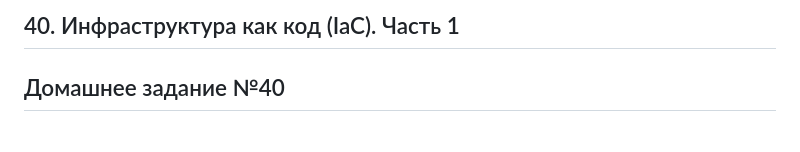
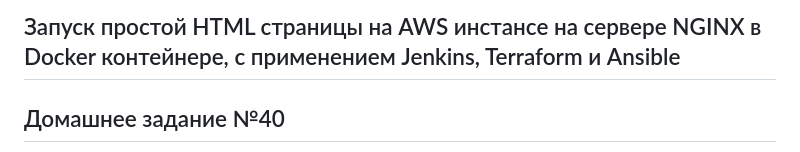
Before and after one commit to KirillJBee/diplomataskbeta, a Markdown page: README.md, the part around the change. GitHub-like rendering.

```diff
--- a/README.md
+++ b/README.md
@@ -1,4 +1,4 @@
-## 40. Инфраструктура как код (IaC). Часть 1
+## Запуск простой HTML cтраницы на AWS инстансе на сервере NGINX в Docker контейнере, c применением Jenkins, Terraform и Ansible
 ## Домашнее задание №40
 
 
```
